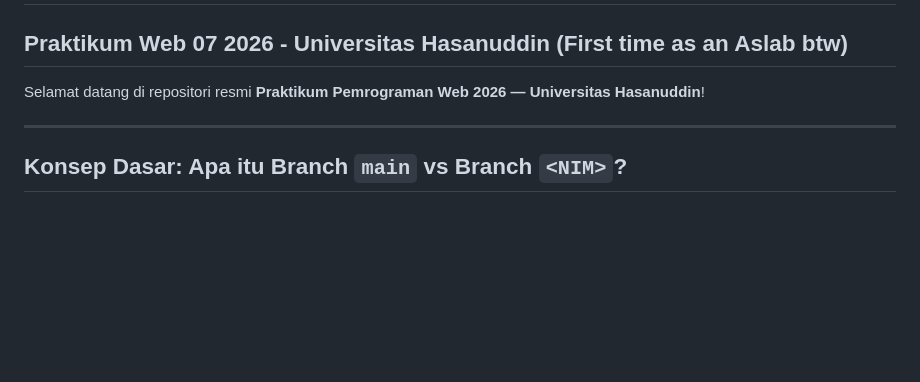
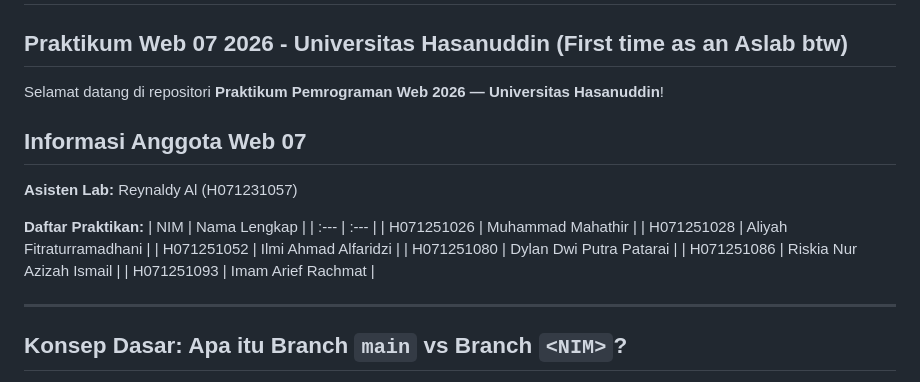
Before and after one commit to Dylanslps/LAB-WEB-07-2026, a Markdown page: README.md, the part around the change. GitHub-like rendering; blank space fills up the shorter version.

Commit message:
docs: update anggota kelompok praktikan web 07

```diff
--- a/README.md
+++ b/README.md
@@ -1,7 +1,21 @@
 # LAB-WEB-07-2026
 ## Praktikum Web 07 2026 - Universitas Hasanuddin (First time as an Aslab btw)
 
-Selamat datang di repositori resmi **Praktikum Pemrograman Web 2026 — Universitas Hasanuddin**!
+Selamat datang di repositori  **Praktikum Pemrograman Web 2026 — Universitas Hasanuddin**!
+
+## Informasi Anggota Web 07
+
+**Asisten Lab:** Reynaldy Al (H071231057)
+
+**Daftar Praktikan:**
+| NIM | Nama Lengkap |
+| :--- | :--- |
+| H071251026 | Muhammad Mahathir |
+| H071251028 | Aliyah Fitraturramadhani |
+| H071251052 | Ilmi Ahmad Alfaridzi |
+| H071251080 | Dylan Dwi Putra Patarai |
+| H071251086 | Riskia Nur Azizah Ismail |
+| H071251093 | Imam Arief Rachmat |
 
 ---
 
```
